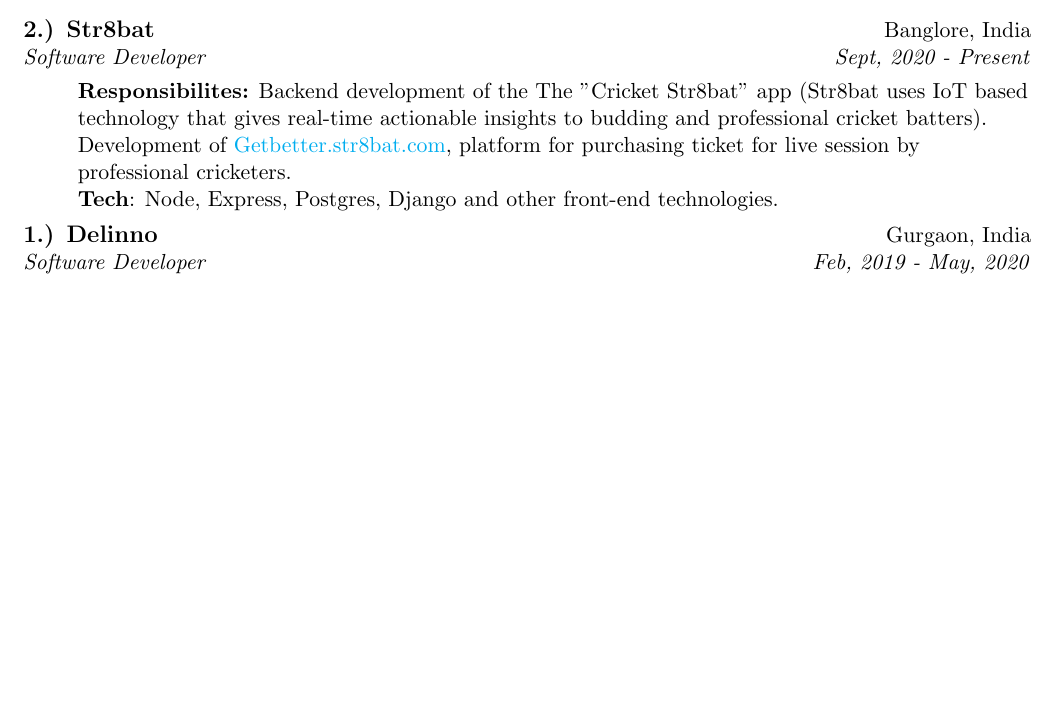
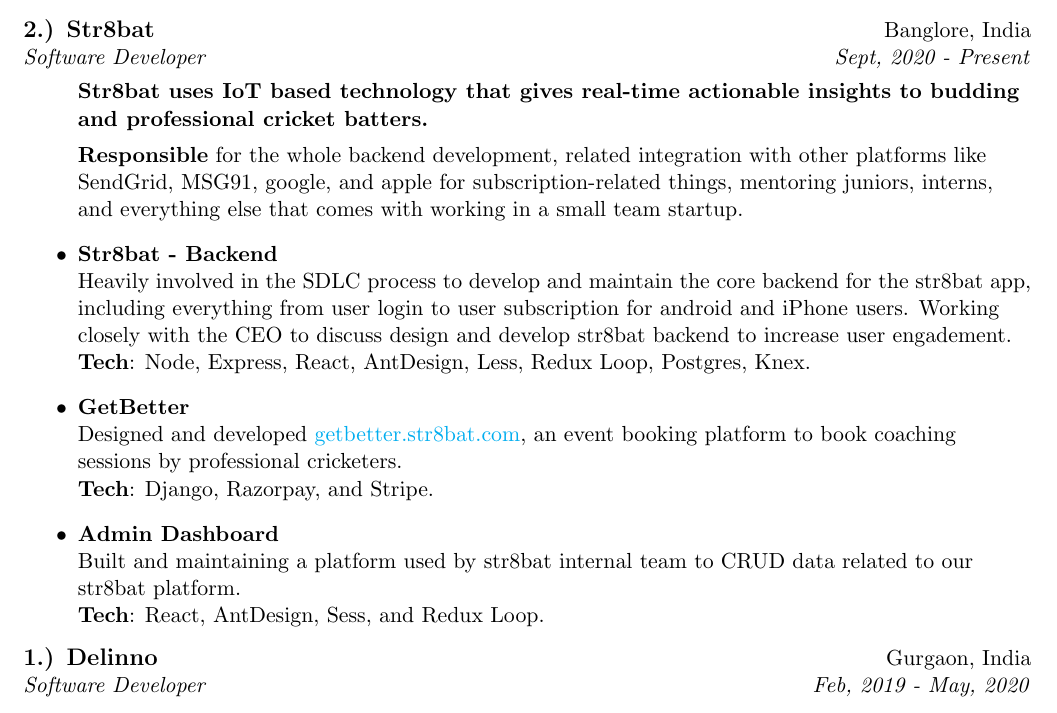
Before and after one commit to thisshri/resume, a LaTeX CV (resume.tex): part of the page before the commit and part of page 1 of 2 after it, cut so that both start at the same text, the shorter picture padded with empty space. Compiled offline with pdfLaTeX.

Commit message:
Update str8bat experience

```diff
--- a/resume.tex
+++ b/resume.tex
@@ -47,14 +47,29 @@
     \textit{Software Developer} & \textit {Sept, 2020 - Present}\\
 \end{tabularx}
 \begin{itemize}
-    \textbf{Responsibilites:}
-    Backend development of the The "Cricket Str8bat" app (Str8bat uses IoT based
-    technology that gives real-time actionable insights to budding and professional
-    cricket batters).
-    Development of \href{https://getbetter.str8bat.com}{Getbetter.str8bat.com},
-    platform for purchasing ticket for live session by professional cricketers.
+    \textbf{Str8bat uses IoT based technology that gives real-time actionable insights to budding and professional cricket batters.
+    }
+
+    \textbf{Responsible}
+    for the whole backend development, related integration with other platforms like SendGrid, MSG91, google, and apple for subscription-related things, mentoring juniors, interns, and everything else that comes with working in a small team startup.
+
+    \item {\bf{Str8bat - Backend}}
     \newline
-    \textbf{Tech}: Node, Express, Postgres, Django and other front-end technologies.
+    Heavily involved in the SDLC process to develop and maintain the core backend for the str8bat app, including everything from user login to user subscription for android and iPhone users.
+    Working closely with the CEO to discuss design and develop str8bat backend to increase user engadement.
+    \newline
+    \textbf{Tech}: Node, Express, React, AntDesign, Less, Redux Loop, Postgres, Knex.
+    \item {\bf{GetBetter}}
+    \newline
+    Designed and developed \href{https://getbetter.str8bat.com}{getbetter.str8bat.com}, an event booking platform to book coaching sessions by professional cricketers.
+    \newline
+    \textbf{Tech}: Django, Razorpay, and Stripe.
+    \item {\bf{Admin Dashboard}}
+    \newline
+    Built and maintaining a platform used by str8bat internal team to CRUD data related to our str8bat platform.
+    \newline
+    \textbf{Tech}: React, AntDesign, Sess, and Redux Loop.
+
 \end{itemize}
 
     \begin{tabularx}{\textwidth}{X r}
```
Also changed, not shown: resume.pdf.
